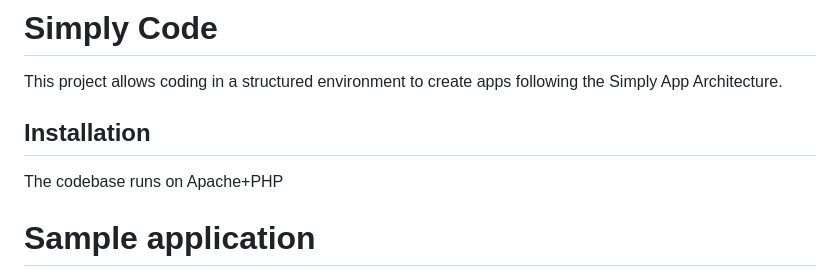
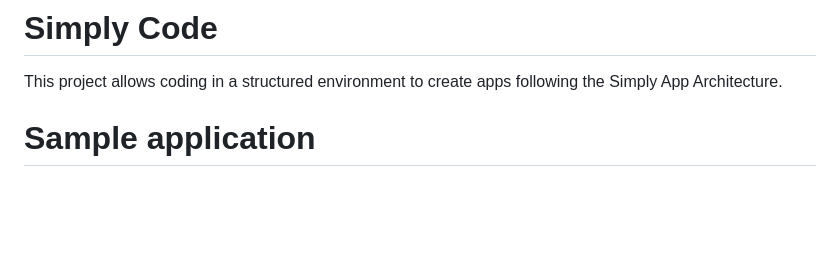
Before and after one commit to SimplyEdit/simplycode, a Markdown page: README.md, the part around the change. Drawn GitHub-style; blank space fills up the shorter version.

```diff
--- a/README.md
+++ b/README.md
@@ -1,9 +1,6 @@
 # Simply Code
 
 This project allows coding in a structured environment to create apps following the Simply App Architecture.
-
-## Installation
-The codebase runs on Apache+PHP
 
 # Sample application
 As a sample application, we've built SimplyCode in SimplyCode. The code for is bundled with this project. You can browse the code in the /www/api/data/ directory of this project, or from SimplyCode once you have the environment setup. SimplyCode can of course be used to build other applications as well.
```
